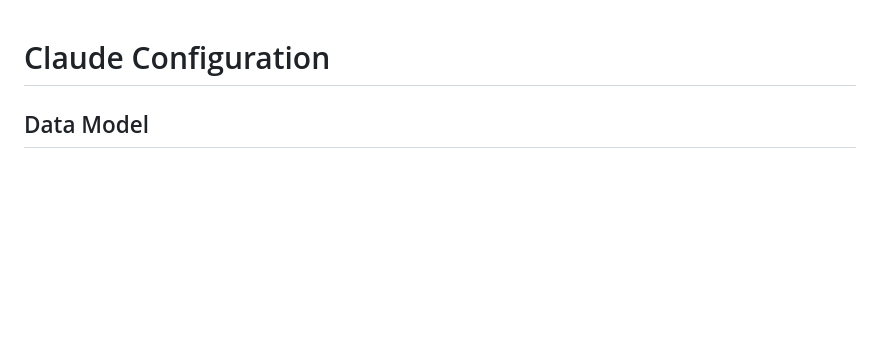
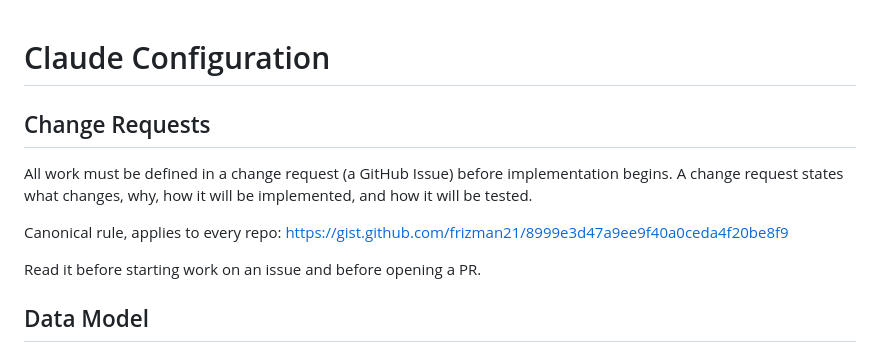
Before and after one commit to frizman21/f-trellis, a Markdown page: CLAUDE.md, the part around the change. GitHub-like rendering; blank space fills up the shorter version.

Commit message:
Require a change request for all work
CLAUDE.md now states the rule and links the canonical copy: work begins as
a GitHub Issue defining what changes, why, how it will be implemented, and
how it will be tested. Every PR references the change request it addresses.

The rule lives in a gist rather than inline because it is reused across
repos — one canonical copy, many CLAUDE.md files pointing at it.

Co-Authored-By: Claude Opus 5 (1M context) <noreply@anthropic.com>

```diff
--- a/CLAUDE.md
+++ b/CLAUDE.md
@@ -1,4 +1,14 @@
 # Claude Configuration
+
+## Change Requests
+All work must be defined in a change request (a GitHub Issue) before implementation
+begins. A change request states what changes, why, how it will be implemented, and
+how it will be tested.
+
+Canonical rule, applies to every repo:
+https://gist.github.com/frizman21/8999e3d47a9ee9f40a0ceda4f20be8f9
+
+Read it before starting work on an issue and before opening a PR.
 
 ## Data Model
 See `docs/data-model-spec.md` for the repeating shape used by tier 1 entities
```
